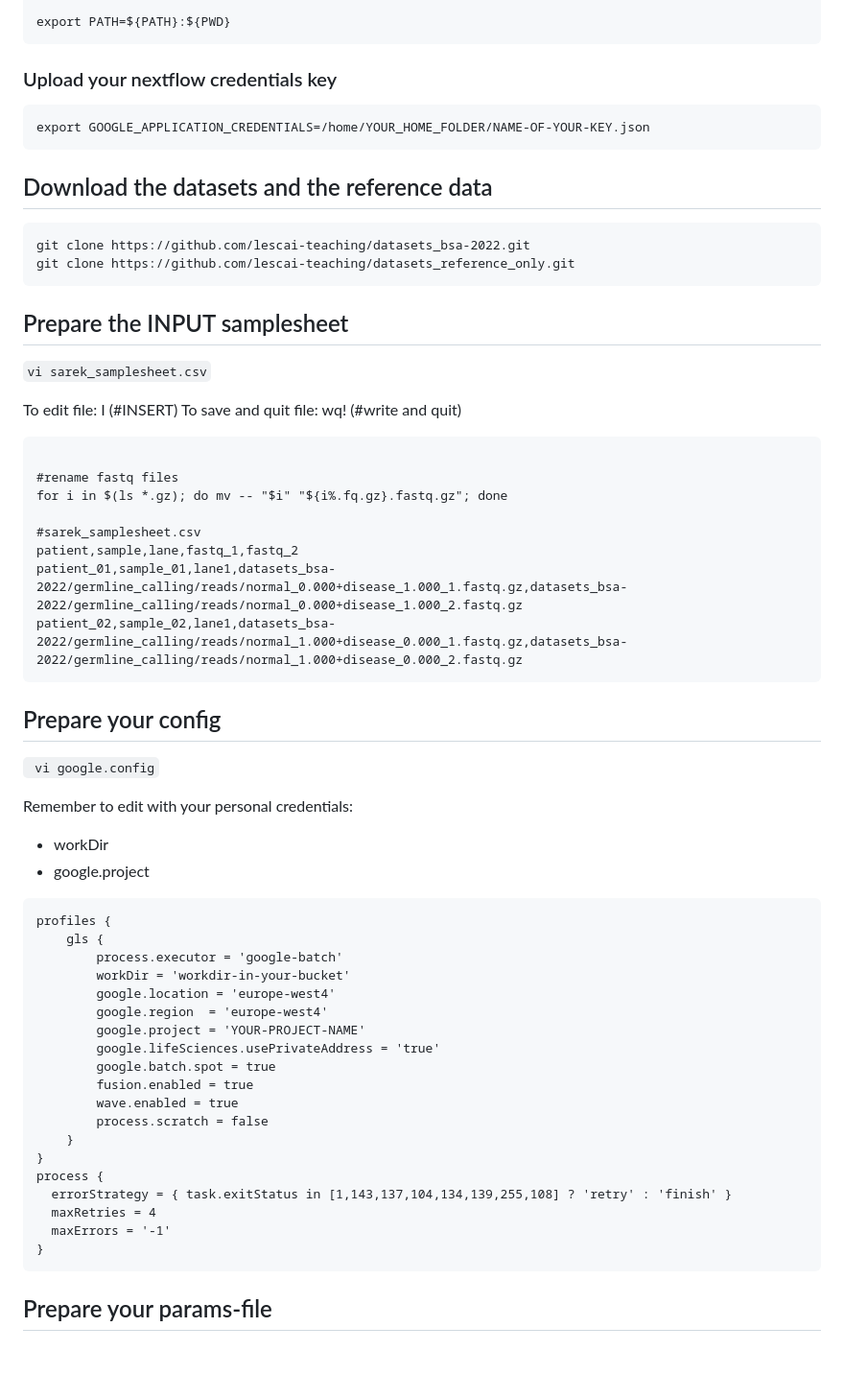
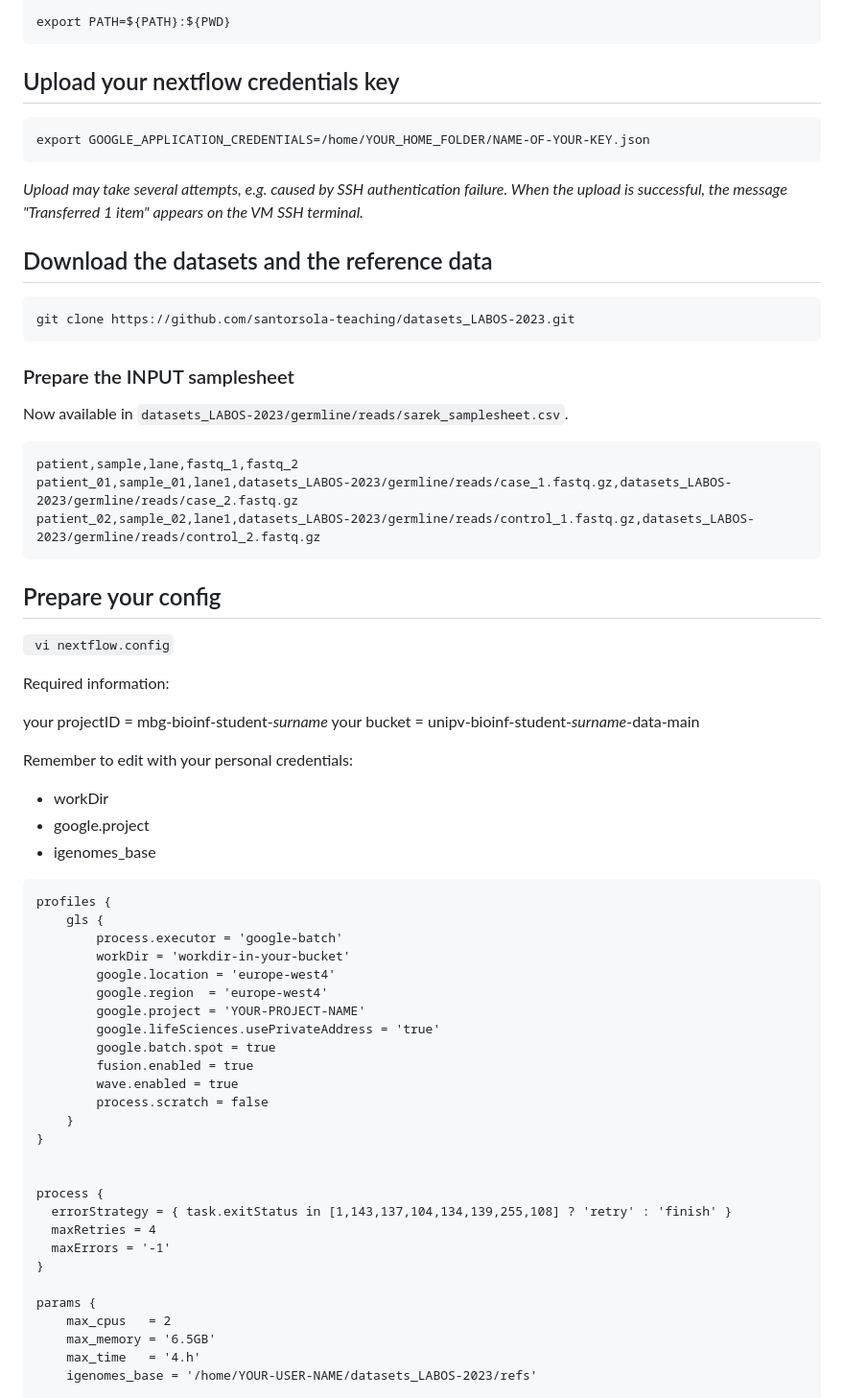
Before and after one commit to santorsola-teaching/class-lab-adv-omics, a Markdown page: L12_resequencing_sarek_mapping/sarek_exercise.md, the part around the change printed below. Shown: that part at 96% size. Drawn GitHub-style; blank space fills up the shorter version.

````diff
--- a/L12_resequencing_sarek_mapping/sarek_exercise.md
+++ b/L12_resequencing_sarek_mapping/sarek_exercise.md
@@ -30,46 +27,45 @@ cd ..
 export PATH=${PATH}:${PWD}
 ```
 
-### Upload your nextflow credentials key
+## Upload your nextflow credentials key
 
 ```{bash}
 export GOOGLE_APPLICATION_CREDENTIALS=/home/YOUR_HOME_FOLDER/NAME-OF-YOUR-KEY.json
 ```
 
+_Upload may take several attempts, e.g. caused by SSH authentication failure. When the upload is successful, the message *"Transferred 1 item"* appears on the VM SSH terminal._
+
 ## Download the datasets and the reference data
 
 ```{bash}
-git clone https://github.com/lescai-teaching/datasets_bsa-2022.git
-git clone https://github.com/lescai-teaching/datasets_reference_only.git
+git clone https://github.com/santorsola-teaching/datasets_LABOS-2023.git
 ```
 
-## Prepare the INPUT samplesheet
+### Prepare the INPUT samplesheet
 
-```vi sarek_samplesheet.csv```
-
-To edit file: I (#INSERT)
-To save and quit file: wq! (#write and quit)
+Now available in ```datasets_LABOS-2023/germline/reads/sarek_samplesheet.csv```.
 
 ```
-
-#rename fastq files
-for i in $(ls *.gz); do mv -- "$i" "${i%.fq.gz}.fastq.gz"; done
-
-#sarek_samplesheet.csv
 patient,sample,lane,fastq_1,fastq_2
-patient_01,sample_01,lane1,datasets_bsa-2022/germline_calling/reads/normal_0.000+disease_1.000_1.fastq.gz,datasets_bsa-2022/germline_calling/reads/normal_0.000+disease_1.000_2.fastq.gz
-patient_02,sample_02,lane1,datasets_bsa-2022/germline_calling/reads/normal_1.000+disease_0.000_1.fastq.gz,datasets_bsa-2022/germline_calling/reads/normal_1.000+disease_0.000_2.fastq.gz
+patient_01,sample_01,lane1,datasets_LABOS-2023/germline/reads/case_1.fastq.gz,datasets_LABOS-2023/germline/reads/case_2.fastq.gz
+patient_02,sample_02,lane1,datasets_LABOS-2023/germline/reads/control_1.fastq.gz,datasets_LABOS-2023/germline/reads/control_2.fastq.gz
 ```
 
 
 ## Prepare your config
 
-``` vi google.config```
+``` vi nextflow.config```
+
+Required information:
+
+your projectID = mbg-bioinf-student-_surname_
+your bucket = unipv-bioinf-student-_surname_-data-main
+
 
 Remember to edit with your personal credentials:
 - workDir
 - google.project
-
+- igenomes_base
 
 ```
 profiles {
@@ -80,18 +76,23 @@ profiles {
         google.region  = 'europe-west4'
         google.project = 'YOUR-PROJECT-NAME'
         google.lifeSciences.usePrivateAddress = 'true'
-	    google.batch.spot = true
+        google.batch.spot = true
         fusion.enabled = true
         wave.enabled = true
         process.scratch = false
     }
 }
+
+
 process {
   errorStrategy = { task.exitStatus in [1,143,137,104,134,139,255,108] ? 'retry' : 'finish' }
   maxRetries = 4
   maxErrors = '-1'
 }
-```
 
-## Prepare your params-file
+params {
+    max_cpus   = 2
+    max_memory = '6.5GB'
+    max_time   = '4.h'
+    igenomes_base = '/home/YOUR-USER-NAME/datasets_LABOS-2023/refs'
 
````
Also changed, not shown: other parts of L12_resequencing_sarek_mapping/sarek_exercise.md (+55 -57 lines).
